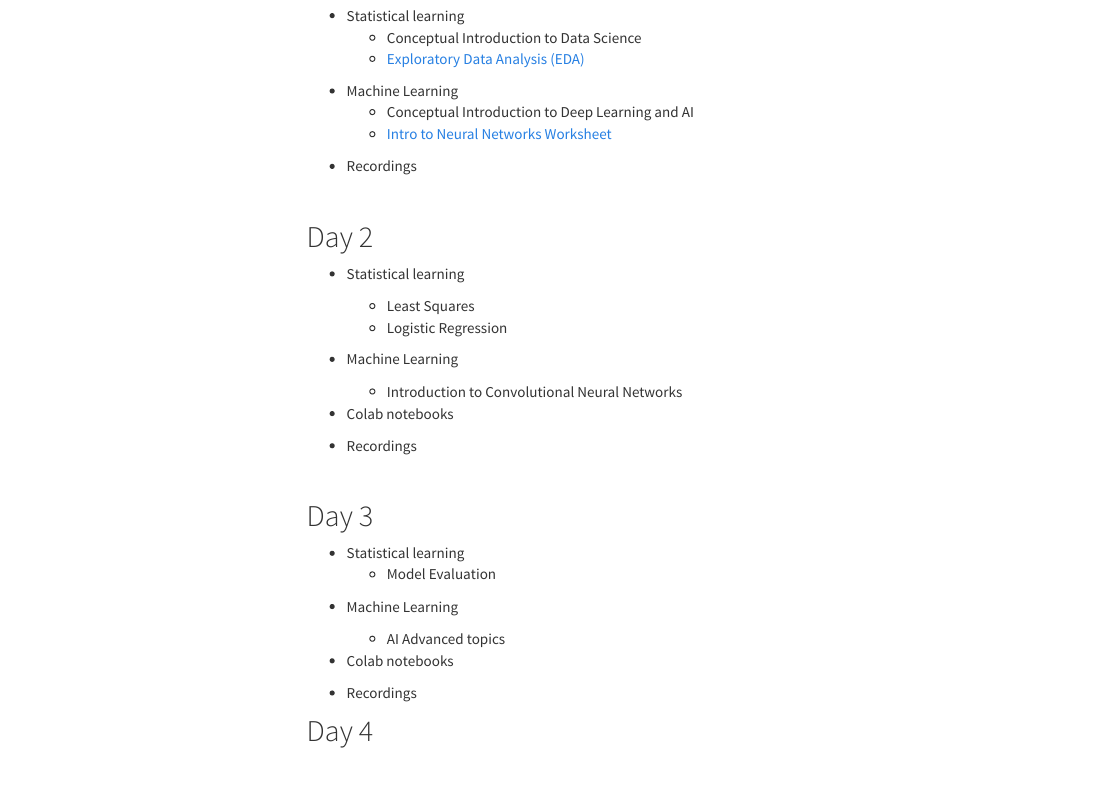
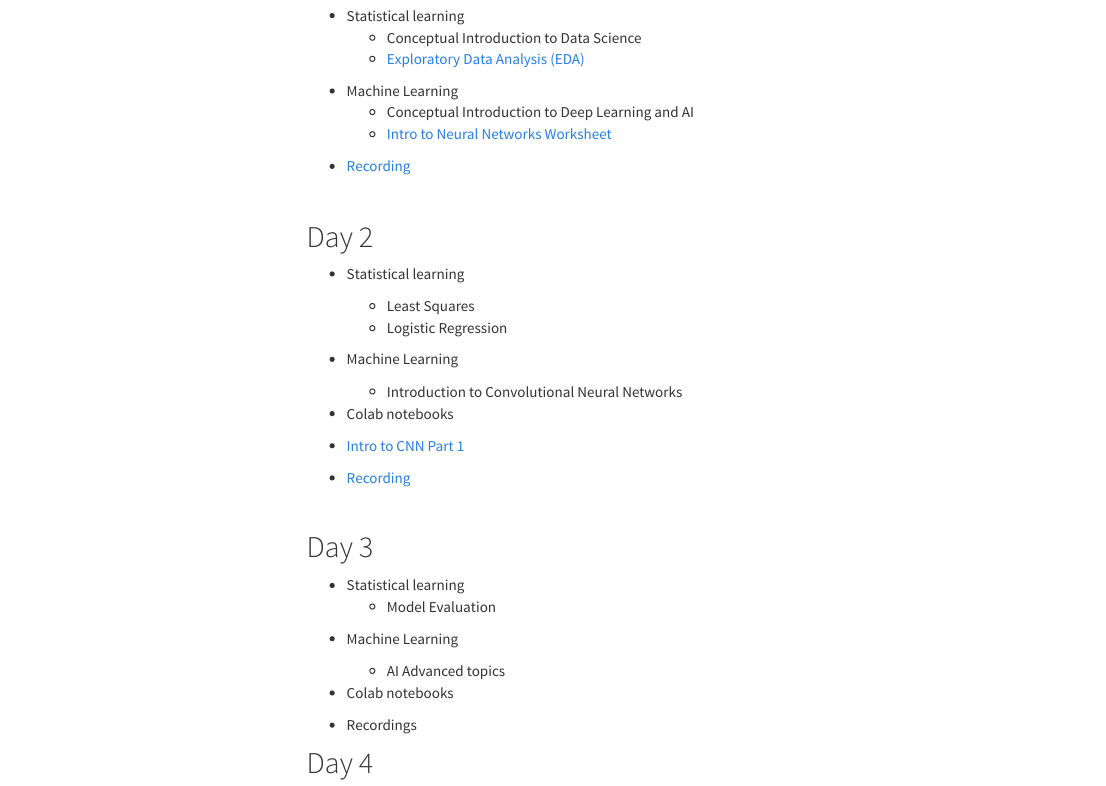
Before and after one commit to jlgrons/CELEHS-DSinA, an R Markdown document (week_2.Rmd): the page in a window 1100 px wide, from 210 px down. The pictures show the output file week_2.html that the author committed with the source, opened offline; library style sheets and scripts come from the installed R packages; menus at the side of the page are left out.

Commit message:
Updated Links

```diff
--- a/week_2.Rmd
+++ b/week_2.Rmd
@@ -42,8 +42,7 @@ output:
 
 
 
-* Recordings
-
+* [Recording](https://harvard.zoom.us/rec/share/0yb8IVy-pb1KKI4_ZeXalgBXB1InqAUHyNxIo2ziPjUO-8qgX7oH6I1GGag5iuiw.9XymAgwQilDKhTjj)
 
 <br>
 
@@ -67,10 +66,9 @@ output:
 
 
 * Colab notebooks
+* [Intro to CNN Part 1](https://colab.research.google.com/drive/1DCswFTNEzd_4uXQEAQD0Z6bSF5L9uCNM?usp=sharing)
 
-
-
-* Recordings
+* [Recording](https://harvard.zoom.us/rec/share/_VH_gOp2HNgDMH68CWWGUBsfbkisdEBWT9KH0rMYsxamwVP27d4Zn0Mz9GAsTlYt.YHsO_rWc1wF3dryF)
 
 
 <br>
```
Also changed, not shown: week_1.Rmd (+2 -1 lines), week_1.html, week_2.html.
